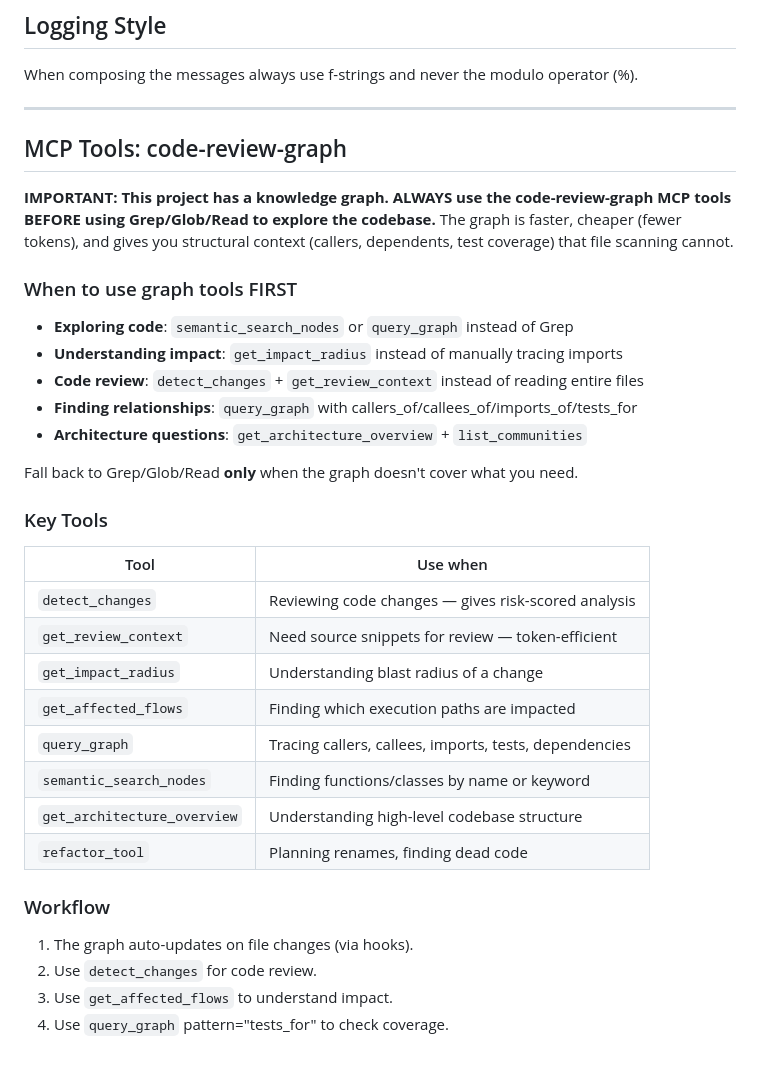
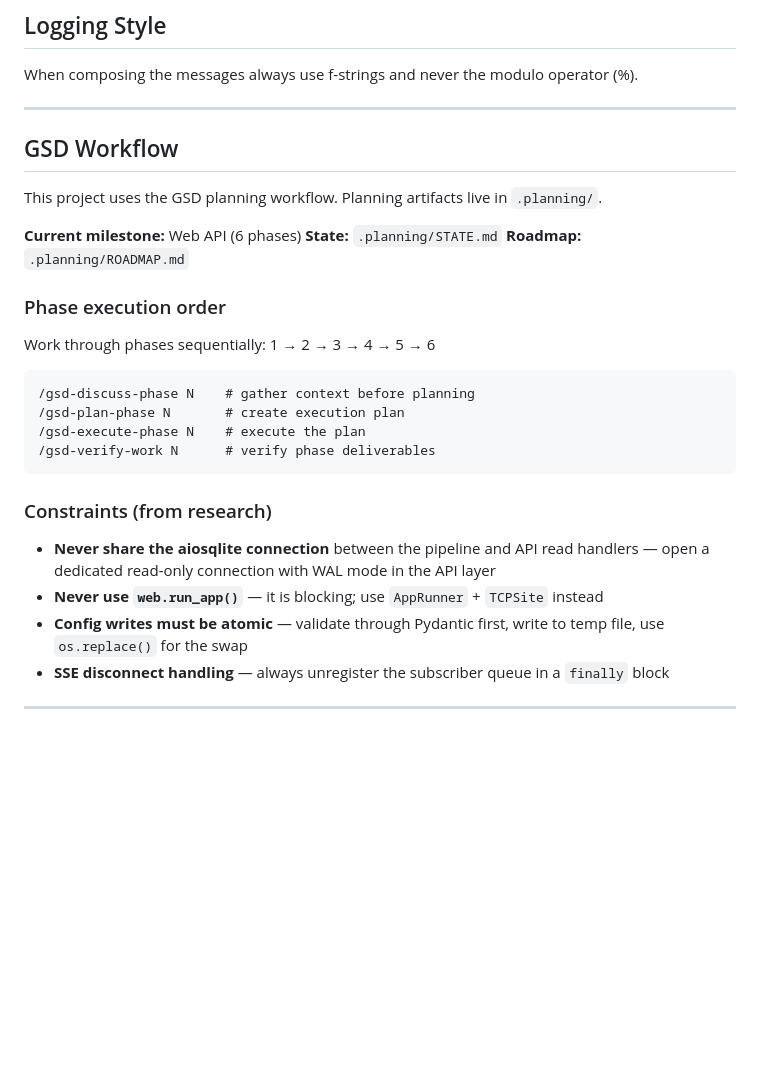
Before and after one commit to otonm/podcast-ad-cutter, a Markdown page: AGENTS.md, the part around the change. GitHub-like rendering; blank space fills up the shorter version.

Commit message:
docs: add GSD workflow guidance to AGENTS.md
Co-Authored-By: Claude Sonnet 4.6 <noreply@anthropic.com>

````diff
--- a/AGENTS.md
+++ b/AGENTS.md
@@ -90,41 +90,30 @@ When composing the messages always use f-strings and never the modulo operator (
 
 ---
 
-<!-- code-review-graph MCP tools -->
-## MCP Tools: code-review-graph
+## GSD Workflow
 
-**IMPORTANT: This project has a knowledge graph. ALWAYS use the
-code-review-graph MCP tools BEFORE using Grep/Glob/Read to explore
-the codebase.** The graph is faster, cheaper (fewer tokens), and gives
-you structural context (callers, dependents, test coverage) that file
-scanning cannot.
+This project uses the GSD planning workflow. Planning artifacts live in `.planning/`.
 
-### When to use graph tools FIRST
+**Current milestone:** Web API (6 phases)
+**State:** `.planning/STATE.md`
+**Roadmap:** `.planning/ROADMAP.md`
 
-- **Exploring code**: `semantic_search_nodes` or `query_graph` instead of Grep
-- **Understanding impact**: `get_impact_radius` instead of manually tracing imports
-- **Code review**: `detect_changes` + `get_review_context` instead of reading entire files
-- **Finding relationships**: `query_graph` with callers_of/callees_of/imports_of/tests_for
-- **Architecture questions**: `get_architecture_overview` + `list_communities`
+### Phase execution order
 
-Fall back to Grep/Glob/Read **only** when the graph doesn't cover what you need.
+Work through phases sequentially: 1 → 2 → 3 → 4 → 5 → 6
 
-### Key Tools
+```
+/gsd-discuss-phase N    # gather context before planning
+/gsd-plan-phase N       # create execution plan
+/gsd-execute-phase N    # execute the plan
+/gsd-verify-work N      # verify phase deliverables
+```
 
-| Tool | Use when |
-|------|----------|
-| `detect_changes` | Reviewing code changes — gives risk-scored analysis |
-| `get_review_context` | Need source snippets for review — token-efficient |
-| `get_impact_radius` | Understanding blast radius of a change |
-| `get_affected_flows` | Finding which execution paths are impacted |
-| `query_graph` | Tracing callers, callees, imports, tests, dependencies |
-| `semantic_search_nodes` | Finding functions/classes by name or keyword |
-| `get_architecture_overview` | Understanding high-level codebase structure |
-| `refactor_tool` | Planning renames, finding dead code |
+### Constraints (from research)
 
-### Workflow
+- **Never share the aiosqlite connection** between the pipeline and API read handlers — open a dedicated read-only connection with WAL mode in the API layer
+- **Never use `web.run_app()`** — it is blocking; use `AppRunner` + `TCPSite` instead
+- **Config writes must be atomic** — validate through Pydantic first, write to temp file, use `os.replace()` for the swap
+- **SSE disconnect handling** — always unregister the subscriber queue in a `finally` block
 
-1. The graph auto-updates on file changes (via hooks).
-2. Use `detect_changes` for code review.
-3. Use `get_affected_flows` to understand impact.
-4. Use `query_graph` pattern="tests_for" to check coverage.
+---
````
